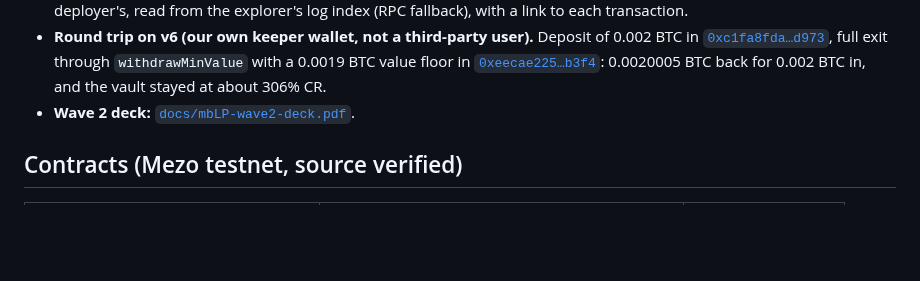
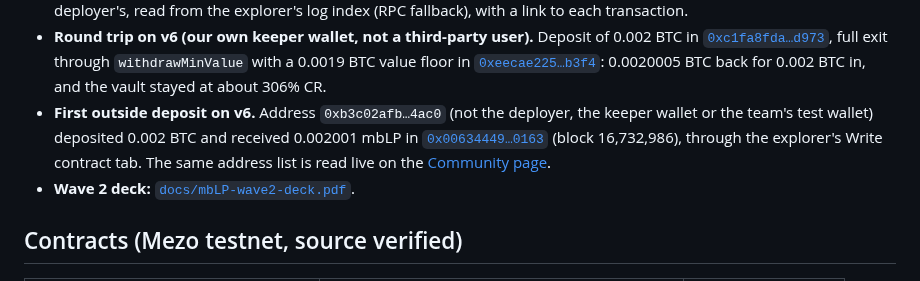
Before and after one commit to GuTS805/Akindo, a Markdown page: docs/evidence.md, the part around the change. Drawn GitHub-style; blank space fills up the shorter version.

Commit message:
docs: first outside deposit on v6

```diff
--- a/docs/evidence.md
+++ b/docs/evidence.md
@@ -20,6 +20,11 @@ Every claim in the README, backed by a transaction or a reproducible test. Testn
   full exit through `withdrawMinValue` with a 0.0019 BTC value floor in
   [`0xeecae225…b3f4`](https://explorer.test.mezo.org/tx/0xeecae2258027b80ffe50abcbf4c4d4dbd1bc0acb6cc92ffda03985c7f7c5b3f4):
   0.0020005 BTC back for 0.002 BTC in, and the vault stayed at about 306% CR.
+- **First outside deposit on v6.** Address `0xb3c02afb…4ac0` (not the deployer, the keeper wallet or the
+  team's test wallet) deposited 0.002 BTC and received 0.002001 mbLP in
+  [`0x00634449…0163`](https://explorer.test.mezo.org/tx/0x006344492ac95de801ed2b19c384d5d1cad970f42ae9703a9e866cbc059a0163)
+  (block 16,732,986), through the explorer's Write contract tab. The same address list is read live on the
+  [Community page](https://mblp.surge.sh/community/).
 - **Wave 2 deck:** [`docs/mbLP-wave2-deck.pdf`](mbLP-wave2-deck.pdf).
 
 ## Contracts (Mezo testnet, source verified)
```
